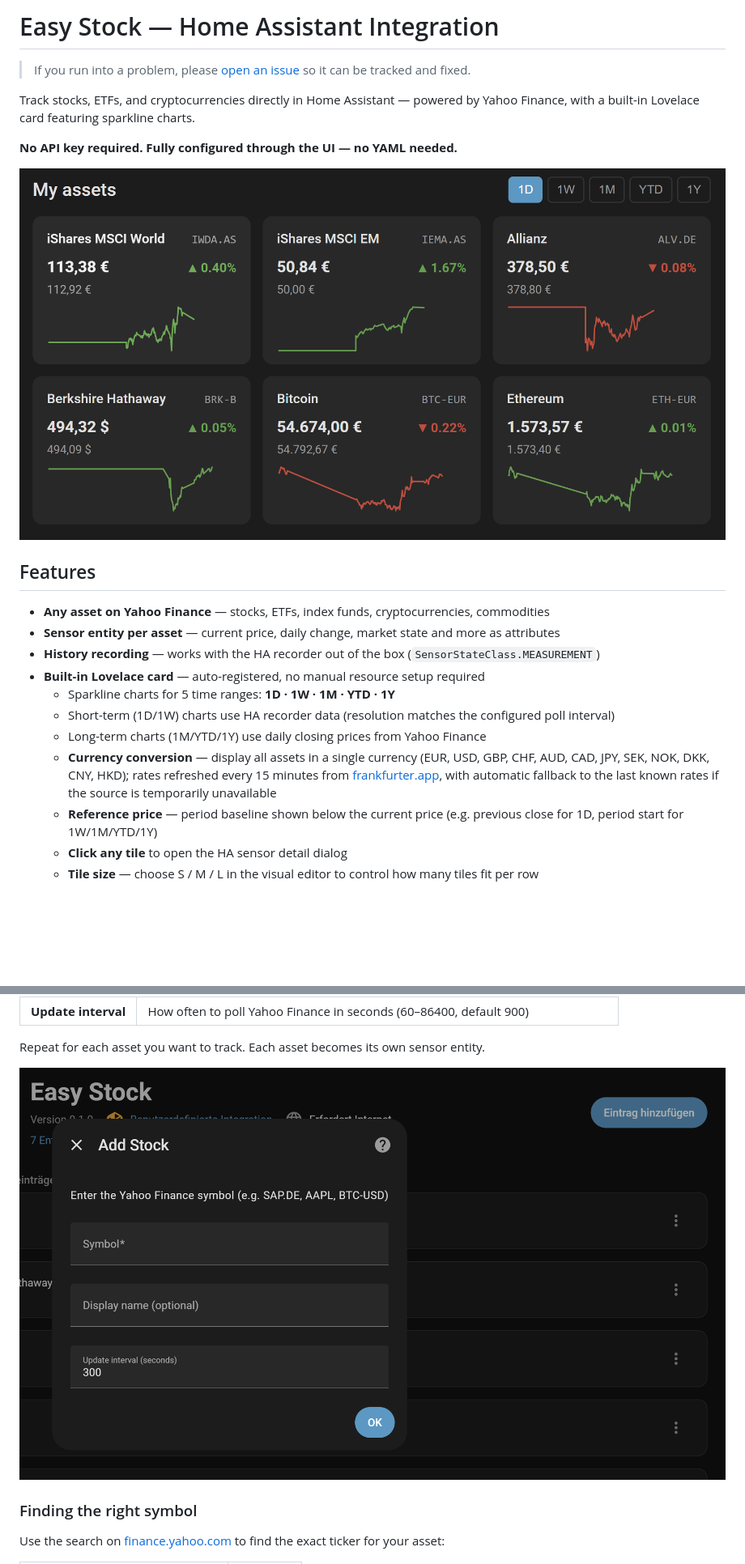
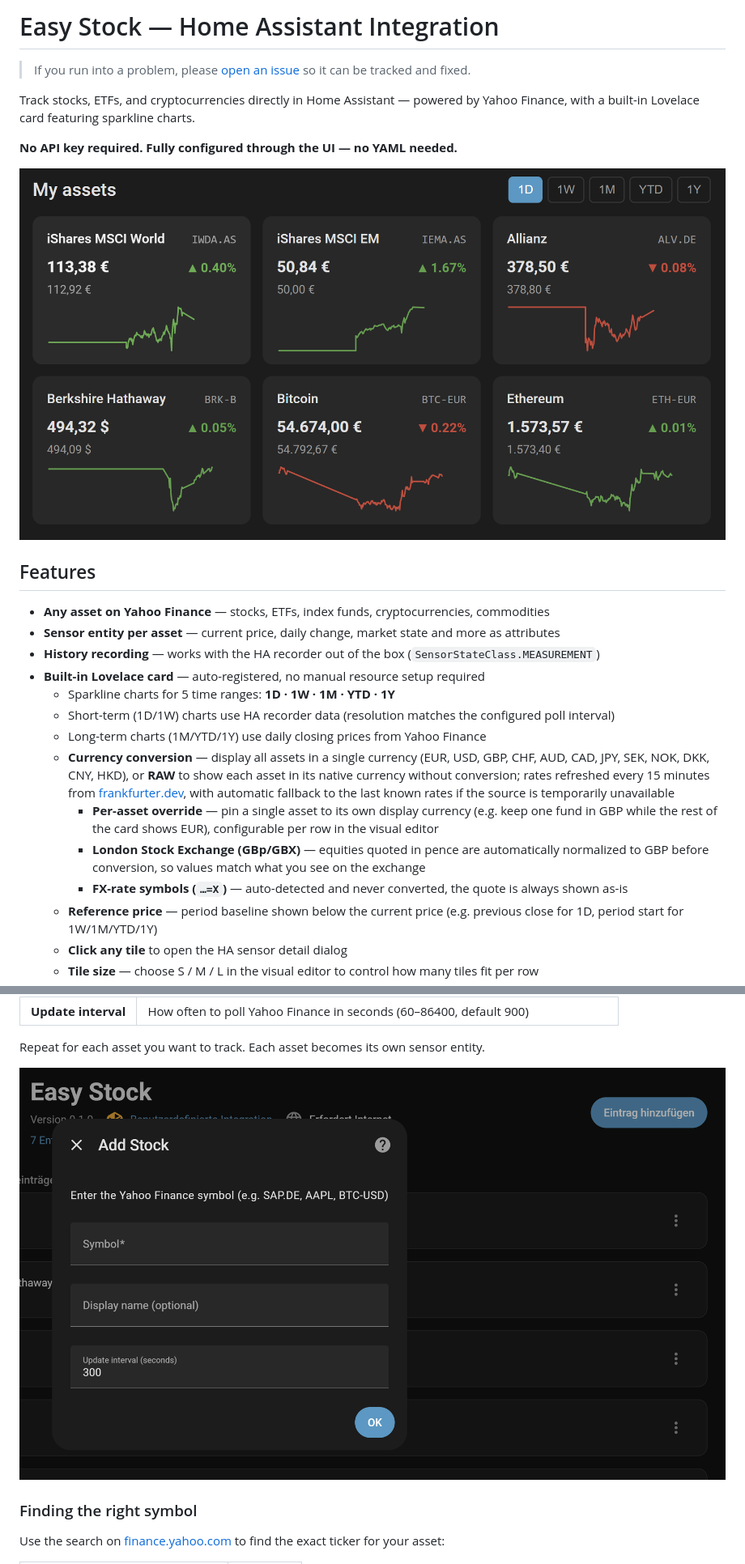
Before and after one commit to derspe/ha-easy-stock, a Markdown page: README.md, 2 parts joined by grey strips. Shown at 81% size. Drawn GitHub-style; blank space fills up the shorter version.

```diff
--- a/README.md
+++ b/README.md
@@ -1,4 +1,4 @@
-# Easy Stock — Home Assistant Integration
+  # Easy Stock — Home Assistant Integration
 
 > If you run into a problem, please [open an issue](https://github.com/derspe/ha-easy-stock/issues) so it can be tracked and fixed.
 
@@ -6,7 +6,7 @@ Track stocks, ETFs, and cryptocurrencies directly in Home Assistant — powered
 
 **No API key required. Fully configured through the UI — no YAML needed.**
 
-![Easy Stock Card](assets/screenshot-card.png)
+![Easy Stock Card](https://raw.githubusercontent.com/derspe/ha-easy-stock/main/assets/screenshot-card.png)
 
 ## Features
 
@@ -17,7 +17,10 @@ Track stocks, ETFs, and cryptocurrencies directly in Home Assistant — powered
   - Sparkline charts for 5 time ranges: **1D · 1W · 1M · YTD · 1Y**
   - Short-term (1D/1W) charts use HA recorder data (resolution matches the configured poll interval)
   - Long-term charts (1M/YTD/1Y) use daily closing prices from Yahoo Finance
-  - **Currency conversion** — display all assets in a single currency (EUR, USD, GBP, CHF, AUD, CAD, JPY, SEK, NOK, DKK, CNY, HKD); rates refreshed every 15 minutes from [frankfurter.app](https://frankfurter.app), with automatic fallback to the last known rates if the source is temporarily unavailable
+  - **Currency conversion** — display all assets in a single currency (EUR, USD, GBP, CHF, AUD, CAD, JPY, SEK, NOK, DKK, CNY, HKD), or **RAW** to show each asset in its native currency without conversion; rates refreshed every 15 minutes from [frankfurter.dev](https://frankfurter.dev), with automatic fallback to the last known rates if the source is temporarily unavailable
+    - **Per-asset override** — pin a single asset to its own display currency (e.g. keep one fund in GBP while the rest of the card shows EUR), configurable per row in the visual editor
+    - **London Stock Exchange (GBp/GBX)** — equities quoted in pence are automatically normalized to GBP before conversion, so values match what you see on the exchange
+    - **FX-rate symbols (`…=X`)** — auto-detected and never converted, the quote is always shown as-is
   - **Reference price** — period baseline shown below the current price (e.g. previous close for 1D, period start for 1W/1M/YTD/1Y)
   - **Click any tile** to open the HA sensor detail dialog
   - **Tile size** — choose S / M / L in the visual editor to control how many tiles fit per row
@@ -67,7 +70,7 @@ Track stocks, ETFs, and cryptocurrencies directly in Home Assistant — powered
 
 Repeat for each asset you want to track. Each asset becomes its own sensor entity.
 
-![Add Integration](assets/screenshot-integration.png)
+![Add Integration](https://raw.githubusercontent.com/derspe/ha-easy-stock/main/assets/screenshot-integration.png)
 
 ### Finding the right symbol
 
```
Also changed, not shown: other parts of README.md (+13 -5 lines).
